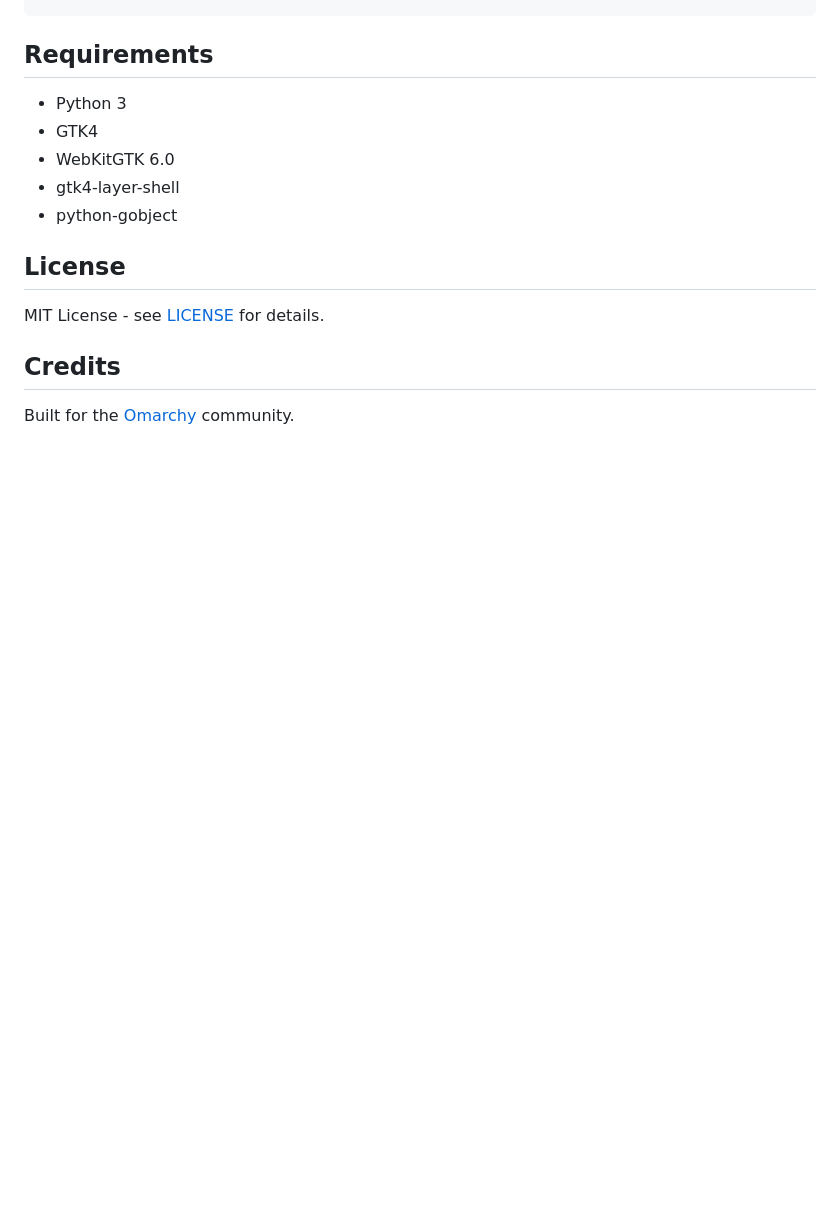
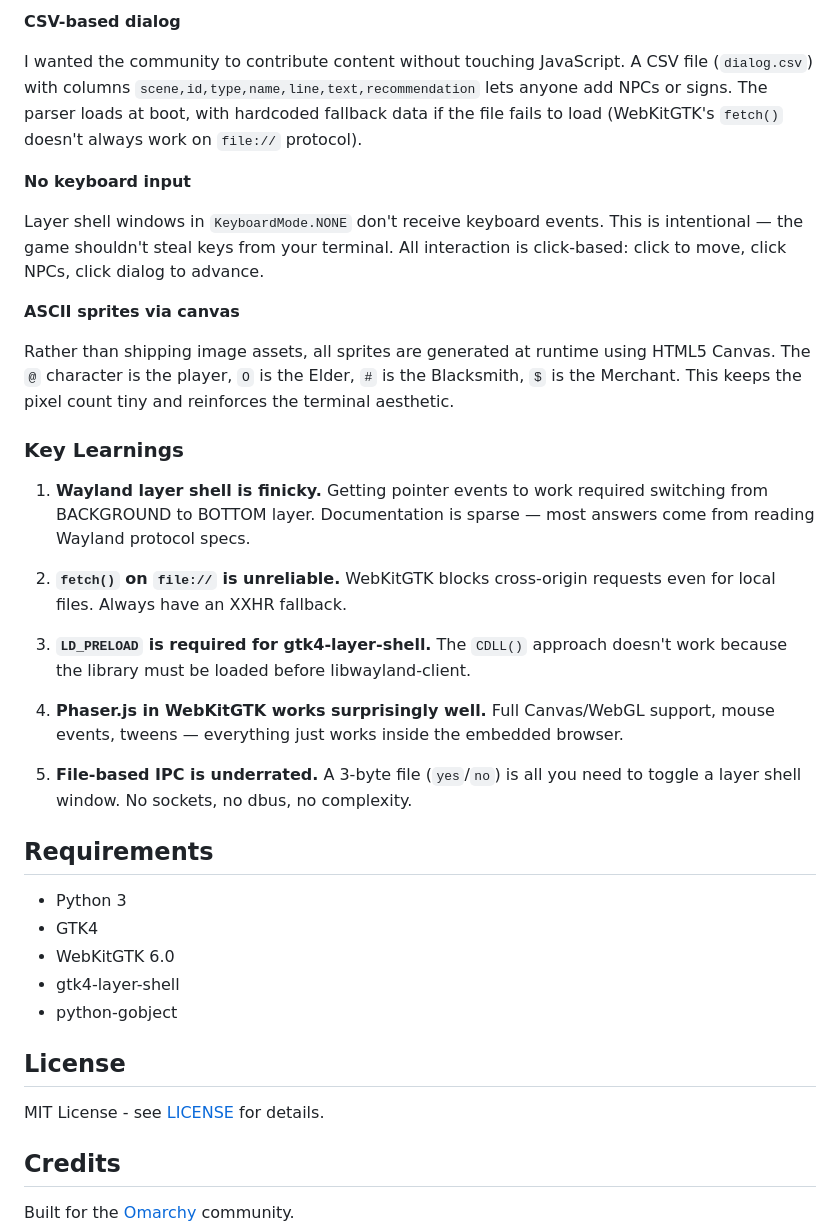
Before and after one commit to azzenabidi/omarchy-planet, a Markdown page: README.md, the part around one of its changes. GitHub-like rendering; blank space fills up the shorter version.

```diff
--- a/README.md
+++ b/README.md
@@ -178,3 +220,27 @@ omarchy-planet/
+**CSV-based dialog**
+
+I wanted the community to contribute content without touching JavaScript. A CSV file (`dialog.csv`) with columns `scene,id,type,name,line,text,recommendation` lets anyone add NPCs or signs. The parser loads at boot, with hardcoded fallback data if the file fails to load (WebKitGTK's `fetch()` doesn't always work on `file://` protocol).
+
+**No keyboard input**
+
+Layer shell windows in `KeyboardMode.NONE` don't receive keyboard events. This is intentional — the game shouldn't steal keys from your terminal. All interaction is click-based: click to move, click NPCs, click dialog to advance.
+
+**ASCII sprites via canvas**
+
+Rather than shipping image assets, all sprites are generated at runtime using HTML5 Canvas. The `@` character is the player, `O` is the Elder, `#` is the Blacksmith, `$` is the Merchant. This keeps the pixel count tiny and reinforces the terminal aesthetic.
+
+### Key Learnings
+
+1. **Wayland layer shell is finicky.** Getting pointer events to work required switching from BACKGROUND to BOTTOM layer. Documentation is sparse — most answers come from reading Wayland protocol specs.
+
+2. **`fetch()` on `file://` is unreliable.** WebKitGTK blocks cross-origin requests even for local files. Always have an XXHR fallback.
+
+3. **`LD_PRELOAD` is required for gtk4-layer-shell.** The `CDLL()` approach doesn't work because the library must be loaded before libwayland-client.
+
+4. **Phaser.js in WebKitGTK works surprisingly well.** Full Canvas/WebGL support, mouse events, tweens — everything just works inside the embedded browser.
+
+5. **File-based IPC is underrated.** A 3-byte file (`yes`/`no`) is all you need to toggle a layer shell window. No sockets, no dbus, no complexity.
+
 ## Requirements
 
 - Python 3
```
Also changed, not shown: other parts of README.md (+42 -0 lines).
